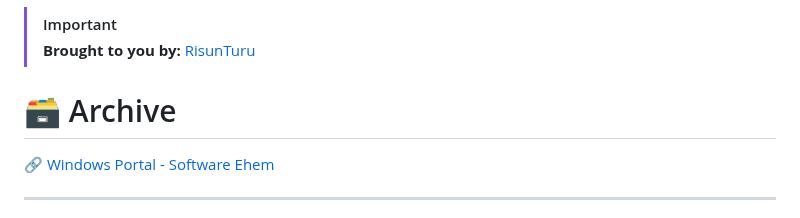
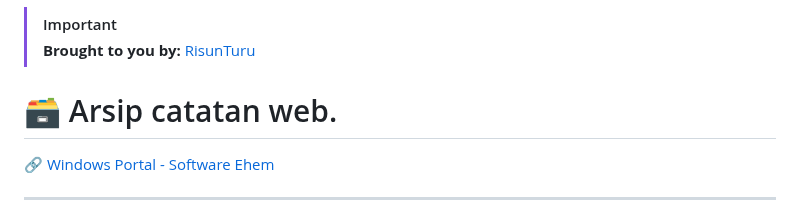
Before and after one commit to risunCode/WinPortal, a Markdown page: README.md, the part around one of its changes. Rendered like a GitHub page.

```diff
--- a/README.md
+++ b/README.md
@@ -2,7 +2,7 @@
 > [!IMPORTANT]
 > **Brought to you by:** [RisunTuru](https://github.com/risunCode)
 
-# 🗃️ Archive
+# 🗃️ Arsip catatan web.
 🔗 [Windows Portal - Software Ehem](https://github.com/risunCode/Windows-Portal/tree/main/Software_Ehem)
 
 ---
```
Also changed, not shown: other parts of README.md (+0 -2 lines).
